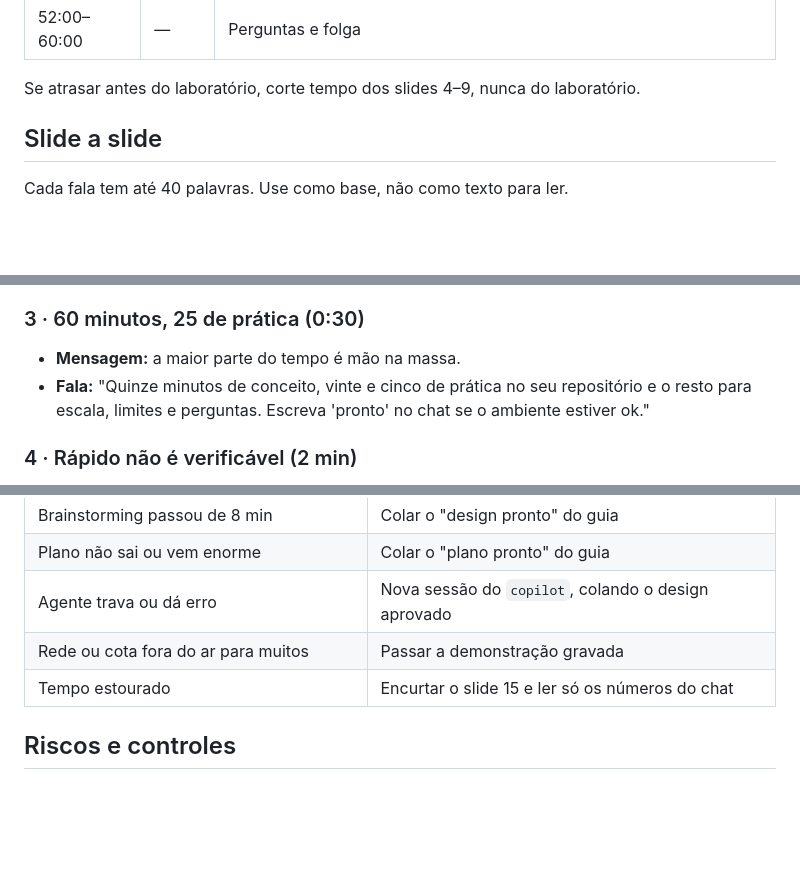
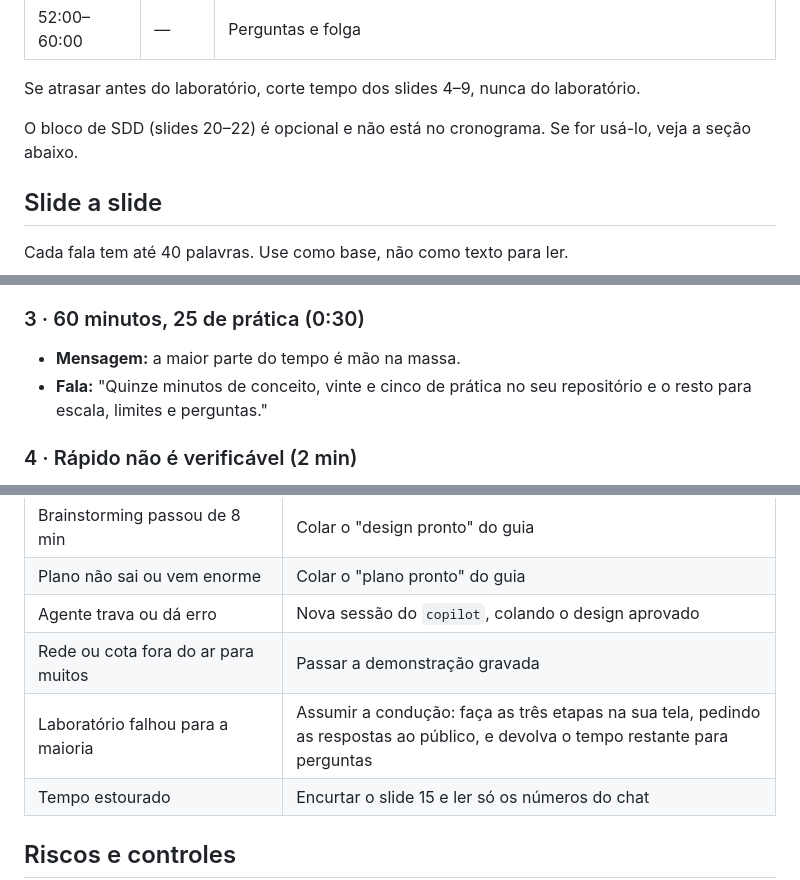
Before and after one commit to reegiss/workshop-ia, a Markdown page: workshop/guia-do-apresentador.md, 3 parts joined by grey strips. Rendered like a GitHub page; blank space fills up the shorter version.

```diff
--- a/workshop/guia-do-apresentador.md
+++ b/workshop/guia-do-apresentador.md
@@ -61,6 +73,9 @@ diff revisado.
 | 52:00–60:00 | — | Perguntas e folga |
 
 Se atrasar antes do laboratório, corte tempo dos slides 4–9, nunca do laboratório.
+
+O bloco de SDD (slides 20–22) é opcional e não está no cronograma. Se for usá-lo, veja a
+seção abaixo.
 
 ## Slide a slide
 
@@ -79,7 +94,7 @@ Cada fala tem até 40 palavras. Use como base, não como texto para ler.
 ### 3 · 60 minutos, 25 de prática (0:30)
 - **Mensagem:** a maior parte do tempo é mão na massa.
 - **Fala:** "Quinze minutos de conceito, vinte e cinco de prática no seu repositório e o
-  resto para escala, limites e perguntas. Escreva 'pronto' no chat se o ambiente estiver ok."
+  resto para escala, limites e perguntas."
 
 ### 4 · Rápido não é verificável (2 min)
 - **Mensagem:** sem processo, a saída do agente é difícil de avaliar.
@@ -211,6 +226,7 @@ e o diff foi revisado.
 | Plano não sai ou vem enorme | Colar o "plano pronto" do guia |
 | Agente trava ou dá erro | Nova sessão do `copilot`, colando o design aprovado |
 | Rede ou cota fora do ar para muitos | Passar a demonstração gravada |
+| Laboratório falhou para a maioria | Assumir a condução: faça as três etapas na sua tela, pedindo as respostas ao público, e devolva o tempo restante para perguntas |
 | Tempo estourado | Encurtar o slide 15 e ler só os números do chat |
 
 ## Riscos e controles
```
Also changed, not shown: other parts of workshop/guia-do-apresentador.md (+42 -4 lines).
